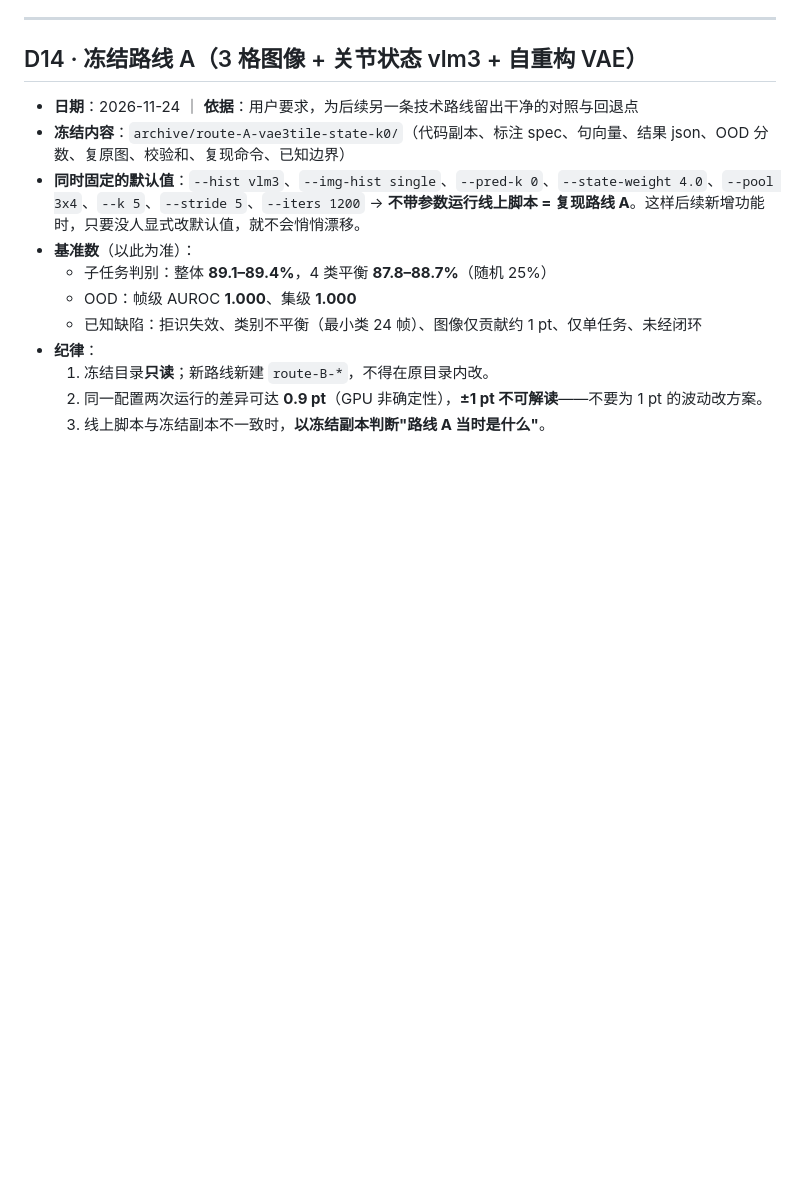
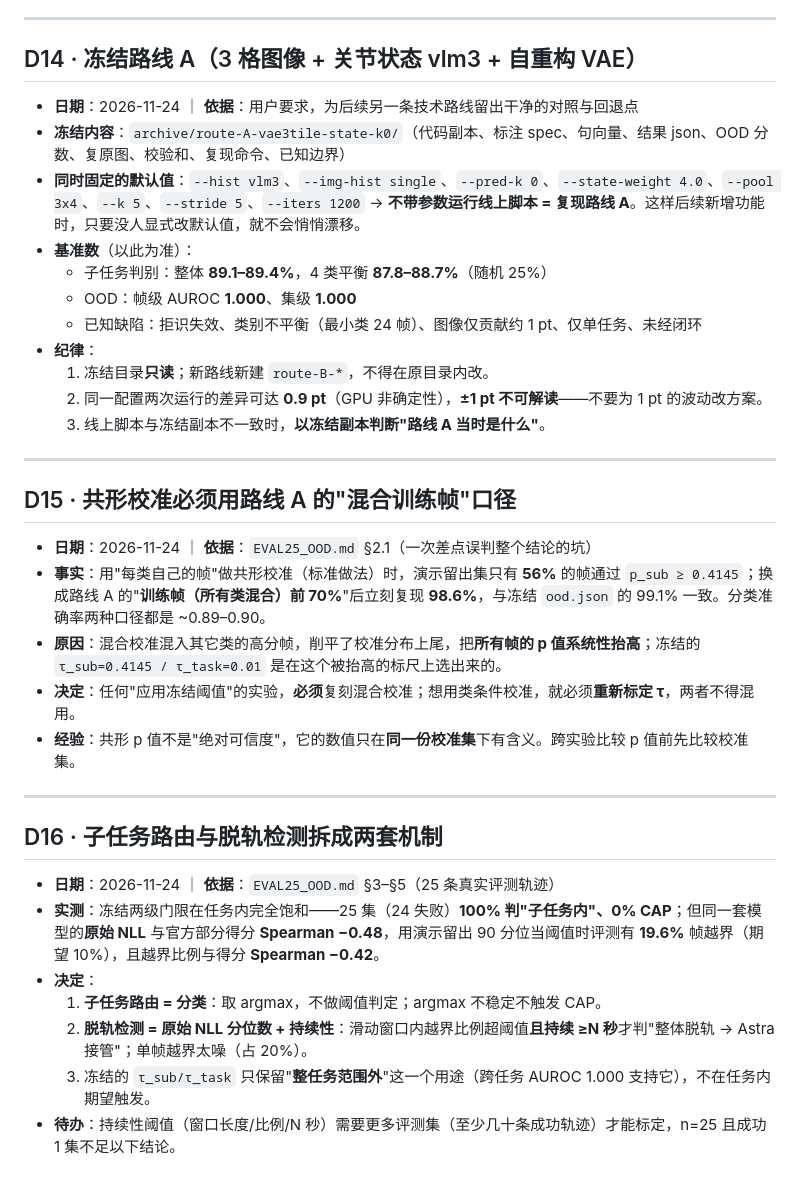
Before and after one commit to StvLi/policy_router_research, a Markdown page: docs/DECISIONS.md, the part around the change. Rendered like a GitHub page; blank space fills up the shorter version.

```diff
--- a/docs/DECISIONS.md
+++ b/docs/DECISIONS.md
@@ -194,3 +194,23 @@
   1. 冻结目录**只读**；新路线新建 `route-B-*`，不得在原目录内改。
   2. 同一配置两次运行的差异可达 **0.9 pt**（GPU 非确定性），**±1 pt 不可解读**——不要为 1 pt 的波动改方案。
   3. 线上脚本与冻结副本不一致时，**以冻结副本判断"路线 A 当时是什么"**。
+
+---
+
+## D15 · 共形校准必须用路线 A 的"混合训练帧"口径
+- **日期**：2026-11-24 ｜ **依据**：`EVAL25_OOD.md` §2.1（一次差点误判整个结论的坑）
+- **事实**：用"每类自己的帧"做共形校准（标准做法）时，演示留出集只有 **56%** 的帧通过 `p_sub ≥ 0.4145`；换成路线 A 的"**训练帧（所有类混合）前 70%**"后立刻复现 **98.6%**，与冻结 `ood.json` 的 99.1% 一致。分类准确率两种口径都是 ~0.89–0.90。
+- **原因**：混合校准混入其它类的高分帧，削平了校准分布上尾，把**所有帧的 p 值系统性抬高**；冻结的 `τ_sub=0.4145 / τ_task=0.01` 是在这个被抬高的标尺上选出来的。
+- **决定**：任何"应用冻结阈值"的实验，**必须**复刻混合校准；想用类条件校准，就必须**重新标定 τ**，两者不得混用。
+- **经验**：共形 p 值不是"绝对可信度"，它的数值只在**同一份校准集**下有含义。跨实验比较 p 值前先比较校准集。
+
+---
+
+## D16 · 子任务路由与脱轨检测拆成两套机制
+- **日期**：2026-11-24 ｜ **依据**：`EVAL25_OOD.md` §3–§5（25 条真实评测轨迹）
+- **实测**：冻结两级门限在任务内完全饱和——25 集（24 失败）**100% 判"子任务内"、0% CAP**；但同一套模型的**原始 NLL** 与官方部分得分 **Spearman −0.48**，用演示留出 90 分位当阈值时评测有 **19.6%** 帧越界（期望 10%），且越界比例与得分 **Spearman −0.42**。
+- **决定**：
+  1. **子任务路由 = 分类**：取 argmax，不做阈值判定；argmax 不稳定不触发 CAP。
+  2. **脱轨检测 = 原始 NLL 分位数 + 持续性**：滑动窗口内越界比例超阈值**且持续 ≥N 秒**才判"整体脱轨 → Astra 接管"；单帧越界太噪（占 20%）。
+  3. 冻结的 `τ_sub/τ_task` 只保留"**整任务范围外**"这一个用途（跨任务 AUROC 1.000 支持它），不在任务内期望触发。
+- **待办**：持续性阈值（窗口长度/比例/N 秒）需要更多评测集（至少几十条成功轨迹）才能标定，n=25 且成功 1 集不足以下结论。
```
Also changed, not shown: docs/EVAL25_OOD.md (added, +156 -0 lines), docs/G35_RESULT.md (added, +108 -0 lines), docs/README.md (+2 -0 lines), docs/assets/eval25_ood_summary.png (added), docs/assets/eval25_ood_timeline.png (added), 12 other files.
